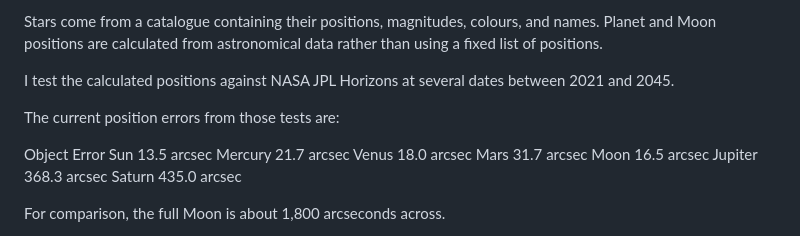
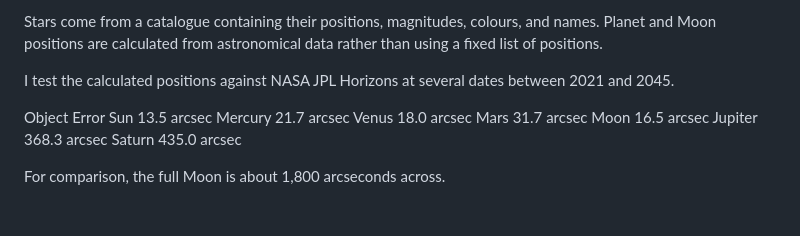
Before and after one commit to Anushthegamer/stargaze, a Markdown page: README.md, the part around one of its changes. Drawn GitHub-style; blank space fills up the shorter version.

Commit message:
Update README with new structure and content
Removed current position errors section and updated details summaries.

```diff
--- a/README.md
+++ b/README.md
@@ -43,8 +43,6 @@ The astronomy code is in packages/core and is separate from the web UI.
 Stars come from a catalogue containing their positions, magnitudes, colours, and names. Planet and Moon positions are calculated from astronomical data rather than using a fixed list of positions.
 
 I test the calculated positions against NASA JPL Horizons at several dates between 2021 and 2045.
-
-The current position errors from those tests are:
 
 Object	Error
 Sun	13.5 arcsec
```
Also changed, not shown: other parts of README.md (+2 -3 lines).
